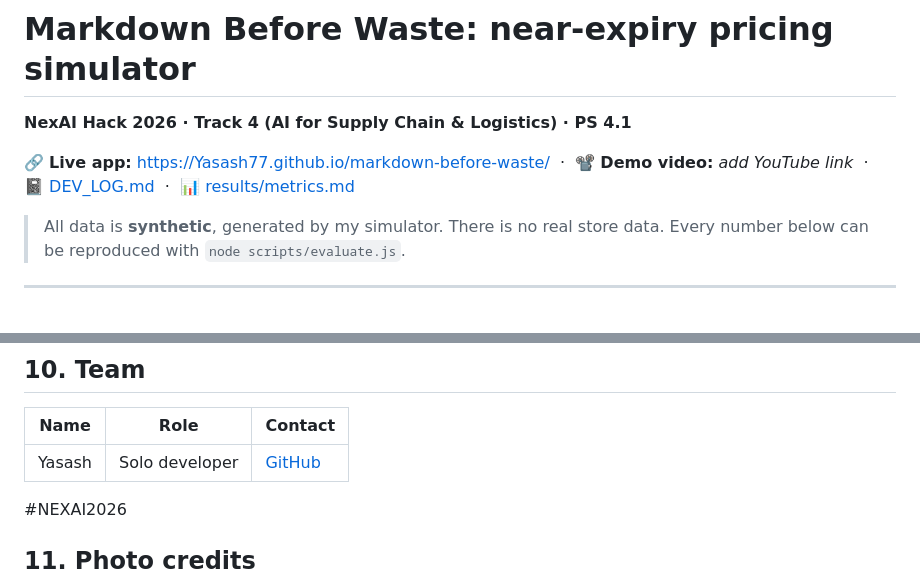
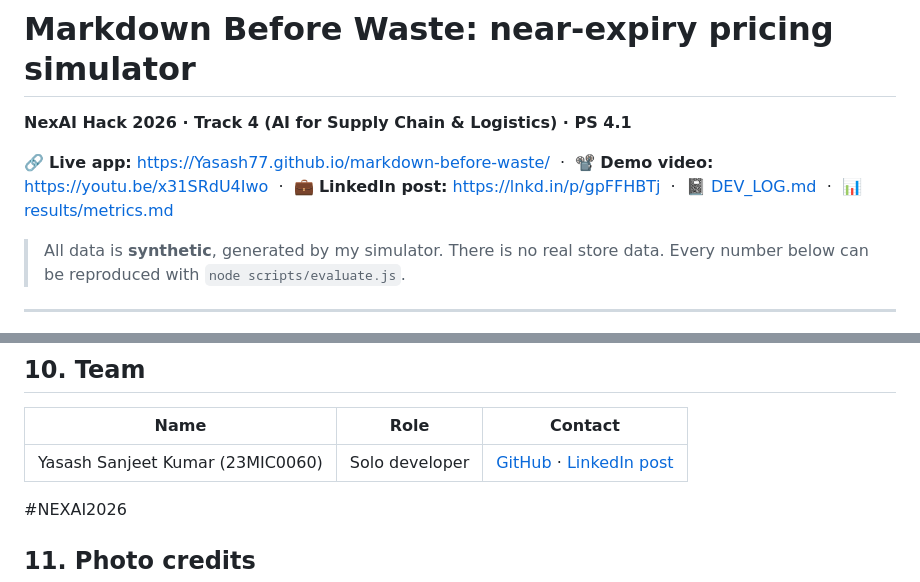
Before and after one commit to Yasash77/markdown-before-waste, a Markdown page: README.md, 2 parts joined by grey strips. Drawn GitHub-style.

Commit message:
Add demo video and LinkedIn links
Co-authored-by: Copilot <223556219+Copilot@users.noreply.github.com>

```diff
--- a/README.md
+++ b/README.md
@@ -2,7 +2,7 @@
 
 **NexAI Hack 2026 · Track 4 (AI for Supply Chain & Logistics) · PS 4.1**
 
-🔗 **Live app:** https://Yasash77.github.io/markdown-before-waste/ &nbsp;·&nbsp; 📽️ **Demo video:** _add YouTube link_ &nbsp;·&nbsp; 📓 [DEV_LOG.md](DEV_LOG.md) &nbsp;·&nbsp; 📊 [results/metrics.md](results/metrics.md)
+🔗 **Live app:** https://Yasash77.github.io/markdown-before-waste/ &nbsp;·&nbsp; 📽️ **Demo video:** https://youtu.be/x31SRdU4Iwo &nbsp;·&nbsp; 💼 **LinkedIn post:** https://lnkd.in/p/gpFFHBTj &nbsp;·&nbsp; 📓 [DEV_LOG.md](DEV_LOG.md) &nbsp;·&nbsp; 📊 [results/metrics.md](results/metrics.md)
 
 > All data is **synthetic**, generated by my simulator. There is no real store data. Every number below can be reproduced with `node scripts/evaluate.js`.
 
@@ -157,7 +157,7 @@ None needed. The app has no backend and calls no external API. `.env.example` is
 
 | Name | Role | Contact |
 |---|---|---|
-| Yasash | Solo developer | [GitHub](https://github.com/Yasash77) |
+| Yasash Sanjeet Kumar (23MIC0060) | Solo developer | [GitHub](https://github.com/Yasash77) · [LinkedIn post](https://lnkd.in/p/gpFFHBTj) |
 
 #NEXAI2026
 
```
